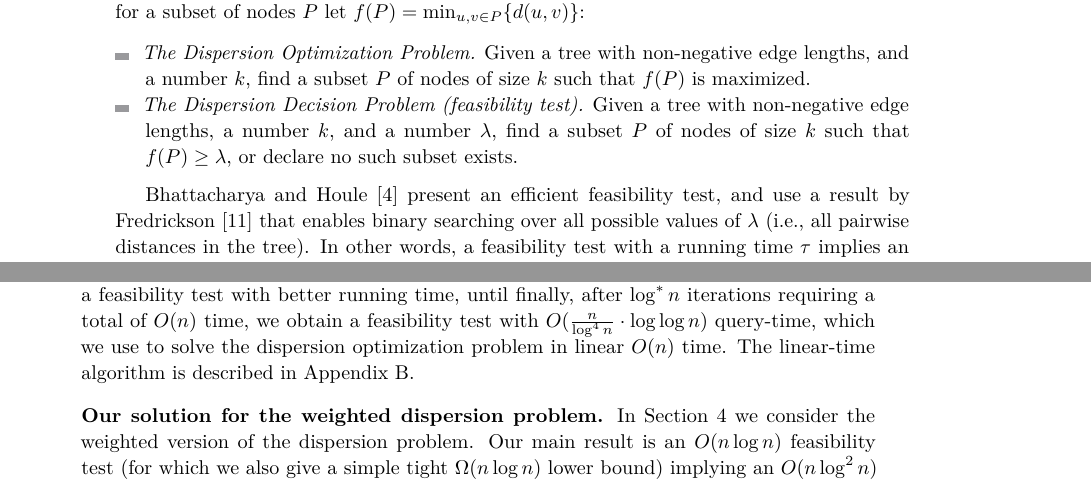
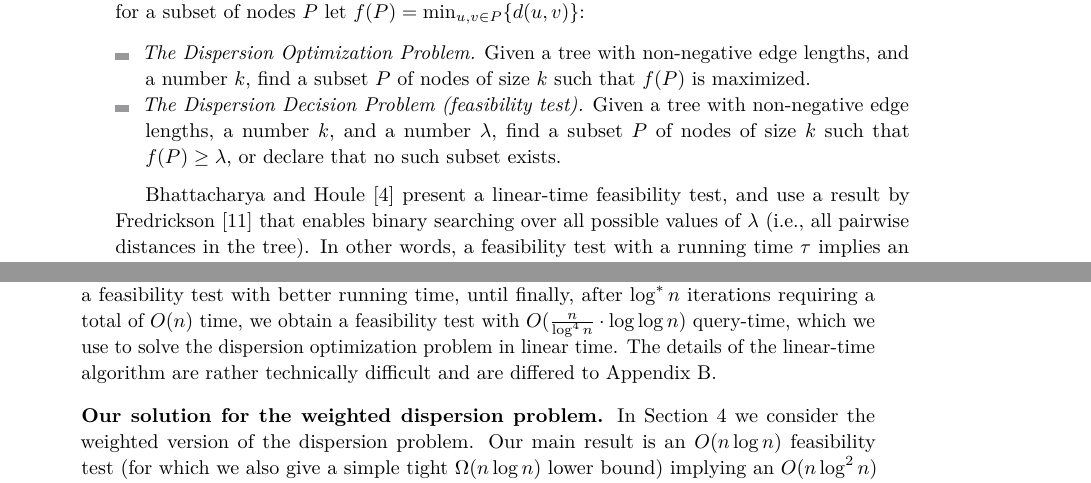
Before and after one commit to nadavkr/Dispersion, a LaTeX paper (esa.tex): two parts of pages 2 and 3 of 29, joined at a grey line, cut so that both start at the same text. Compiled offline with pdfLaTeX.

Commit message:
some more minors in intro

```diff
--- a/esa.tex
+++ b/esa.tex
@@ -100,10 +100,10 @@ Consider the unweighted $k$-dispersion problem. This optimization problem can be
 \begin{itemize}
 \item {\em The Dispersion Optimization Problem.} Given a tree with non-negative edge lengths, and a number $k$, find a subset $P$ of nodes of size $k$ such that $f(P)$ is maximized.
 
-\item  {\em The Dispersion Decision Problem (feasibility test).}  Given a tree with non-negative edge lengths, a number $k$, and a number $\lambda$, find a subset $P$ of nodes of size $k$ such that  $f(P)\geq\lambda$, or declare no such subset exists.
+\item  {\em The Dispersion Decision Problem (feasibility test).}  Given a tree with non-negative edge lengths, a number $k$, and a number $\lambda$, find a subset $P$ of nodes of size $k$ such that  $f(P)\geq\lambda$, or declare that no such subset exists.
 \end{itemize}
 
-Bhattacharya and Houle~\cite{Bhattacharya1991} present an efficient feasibility test, and use a result by Fredrickson \cite{Frederickson1983} that enables binary searching over all possible values of $\lambda$ (i.e., all pairwise distances in the tree). In other words, a feasibility test with a running time $\tau$ implies an $O(n \log n + \tau \cdot \log n)$ time algorithm for the dispersion optimization problem. We present a simplified version of their linear time
+Bhattacharya and Houle~\cite{Bhattacharya1991} present a linear-time feasibility test, and use a result by Fredrickson \cite{Frederickson1983} that enables binary searching over all possible values of $\lambda$ (i.e., all pairwise distances in the tree). In other words, a feasibility test with a running time $\tau$ implies an $O(n \log n + \tau \cdot \log n)$ time algorithm for the dispersion optimization problem. We present a simplified version of their linear time
 feasibility test in Section~\ref{linear F.T.}.
 
 In the {\em weighted} dispersion problem, nodes have non-negative weights. Instead of $k$ we are given $W$, and the goal is then to find a subset
@@ -133,7 +133,7 @@ The test is then translated into a solution for the optimization problem. This i
 $[\lambda_{1},\lambda_{2})$ and applying Frederickson's parametric search, but now we apply a heavy path decomposition to construct
 the monotone matrices.
 To accelerate the $O(n\log\log n)$ time algorithm, we construct a hierarchy of feasibility tests by partitioning the input tree
-into larger and larger fragments. In each iteration we construct a feasibility test with better running time, until finally, after $\log ^*n$ iterations requiring a total of $O(n)$ time, we obtain a feasibility test with $O(\frac{n}{\log ^4n} \cdot \log \log n)$ query-time, which we use to solve the dispersion optimization problem in linear $O(n)$ time. The linear-time algorithm is described in Appendix \ref{appendix linear algorithm for the dispersion optimization problem}.
+into larger and larger fragments. In each iteration we construct a feasibility test with better running time, until finally, after $\log ^*n$ iterations requiring a total of $O(n)$ time, we obtain a feasibility test with $O(\frac{n}{\log ^4n} \cdot \log \log n)$ query-time, which we use to solve the dispersion optimization problem in linear  time. The details of the linear-time algorithm are rather technically difficult and are differed to Appendix \ref{appendix linear algorithm for the dispersion optimization problem}.
 
 
 \medskip \noindent {\bf Our solution for the weighted dispersion problem.}
```
